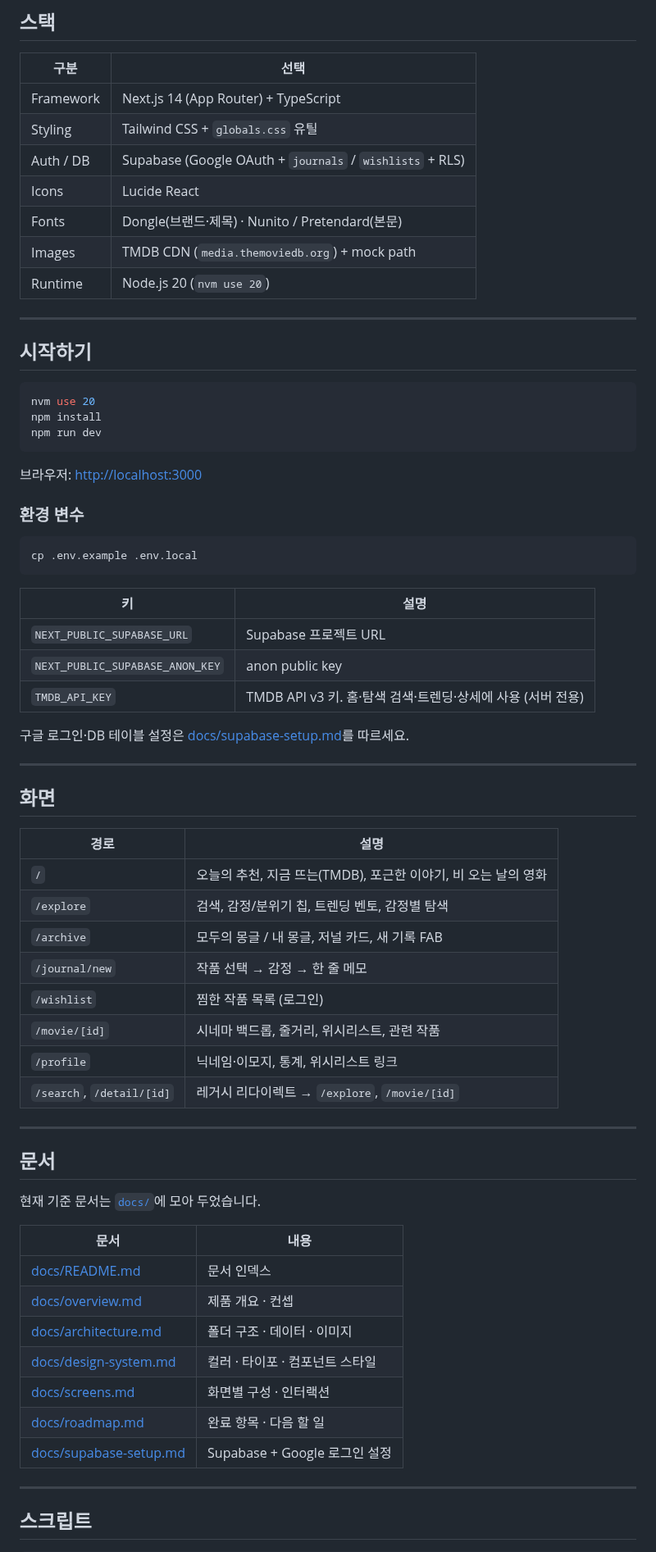
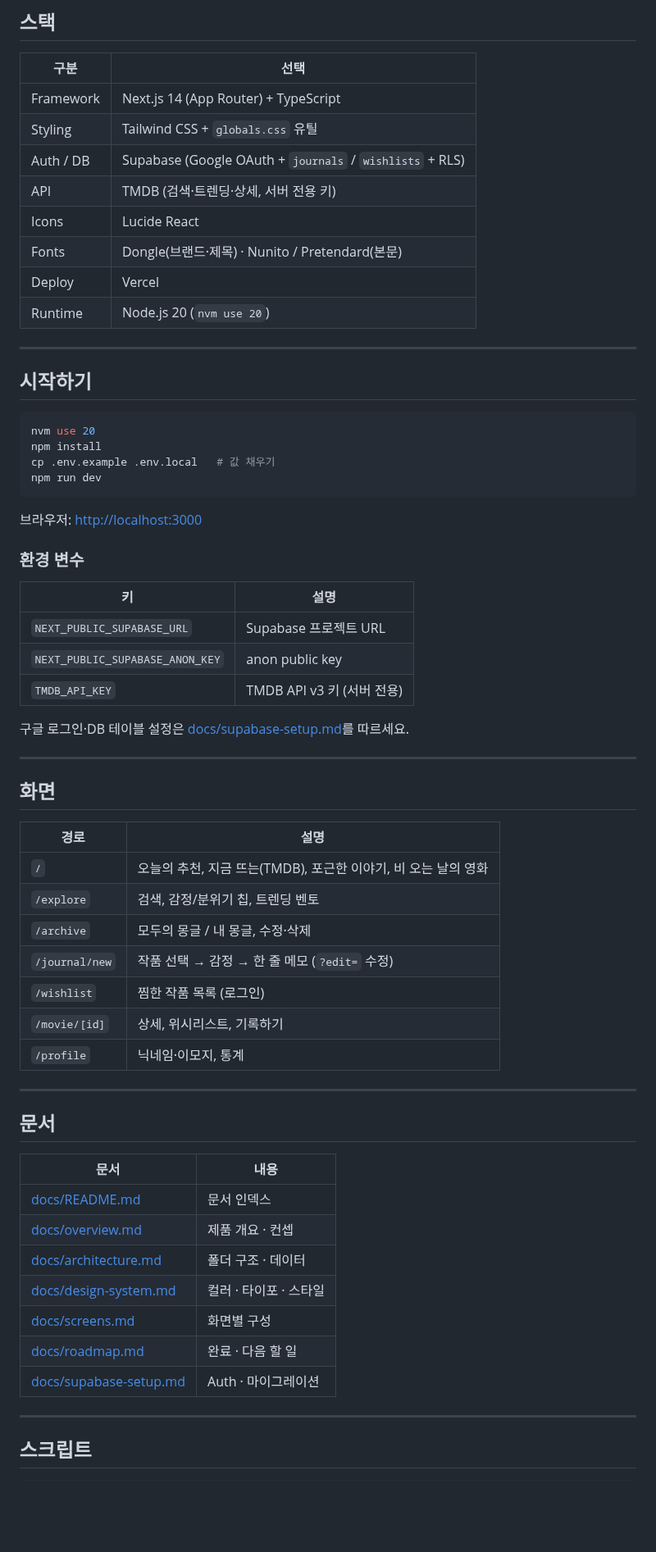
Before and after one commit to august5pm/mongle, a Markdown page: README.md, the part around one of its changes. Shown at 82% size. GitHub-like rendering; blank space fills up the shorter version.

````diff
--- a/README.md
+++ b/README.md
@@ -15,9 +37,10 @@
 | Framework | Next.js 14 (App Router) + TypeScript |
 | Styling | Tailwind CSS + `globals.css` 유틸 |
 | Auth / DB | Supabase (Google OAuth + `journals` / `wishlists` + RLS) |
+| API | TMDB (검색·트렌딩·상세, 서버 전용 키) |
 | Icons | Lucide React |
 | Fonts | Dongle(브랜드·제목) · Nunito / Pretendard(본문) |
-| Images | TMDB CDN (`media.themoviedb.org`) + mock path |
+| Deploy | Vercel |
 | Runtime | Node.js 20 (`nvm use 20`) |
 
 ---
@@ -27,6 +50,7 @@
 ```bash
 nvm use 20
 npm install
+cp .env.example .env.local   # 값 채우기
 npm run dev
 ```
 
@@ -34,15 +58,11 @@ npm run dev
 
 ### 환경 변수
 
-```bash
-cp .env.example .env.local
-```
-
 | 키 | 설명 |
 |----|------|
 | `NEXT_PUBLIC_SUPABASE_URL` | Supabase 프로젝트 URL |
 | `NEXT_PUBLIC_SUPABASE_ANON_KEY` | anon public key |
-| `TMDB_API_KEY` | TMDB API v3 키. 홈·탐색 검색·트렌딩·상세에 사용 (서버 전용) |
+| `TMDB_API_KEY` | TMDB API v3 키 (서버 전용) |
 
 구글 로그인·DB 테이블 설정은 [docs/supabase-setup.md](./docs/supabase-setup.md)를 따르세요.
 
@@ -53,29 +73,26 @@ cp .env.example .env.local
 | 경로 | 설명 |
 |------|------|
 | `/` | 오늘의 추천, 지금 뜨는(TMDB), 포근한 이야기, 비 오는 날의 영화 |
-| `/explore` | 검색, 감정/분위기 칩, 트렌딩 벤토, 감정별 탐색 |
-| `/archive` | 모두의 몽글 / 내 몽글, 저널 카드, 새 기록 FAB |
-| `/journal/new` | 작품 선택 → 감정 → 한 줄 메모 |
+| `/explore` | 검색, 감정/분위기 칩, 트렌딩 벤토 |
+| `/archive` | 모두의 몽글 / 내 몽글, 수정·삭제 |
+| `/journal/new` | 작품 선택 → 감정 → 한 줄 메모 (`?edit=` 수정) |
 | `/wishlist` | 찜한 작품 목록 (로그인) |
-| `/movie/[id]` | 시네마 백드롭, 줄거리, 위시리스트, 관련 작품 |
-| `/profile` | 닉네임·이모지, 통계, 위시리스트 링크 |
-| `/search`, `/detail/[id]` | 레거시 리다이렉트 → `/explore`, `/movie/[id]` |
+| `/movie/[id]` | 상세, 위시리스트, 기록하기 |
+| `/profile` | 닉네임·이모지, 통계 |
 
 ---
 
 ## 문서
 
-현재 기준 문서는 [`docs/`](./docs/)에 모아 두었습니다.
-
 | 문서 | 내용 |
 |------|------|
 | [docs/README.md](./docs/README.md) | 문서 인덱스 |
 | [docs/overview.md](./docs/overview.md) | 제품 개요 · 컨셉 |
-| [docs/architecture.md](./docs/architecture.md) | 폴더 구조 · 데이터 · 이미지 |
-| [docs/design-system.md](./docs/design-system.md) | 컬러 · 타이포 · 컴포넌트 스타일 |
-| [docs/screens.md](./docs/screens.md) | 화면별 구성 · 인터랙션 |
-| [docs/roadmap.md](./docs/roadmap.md) | 완료 항목 · 다음 할 일 |
-| [docs/supabase-setup.md](./docs/supabase-setup.md) | Supabase + Google 로그인 설정 |
+| [docs/architecture.md](./docs/architecture.md) | 폴더 구조 · 데이터 |
+| [docs/design-system.md](./docs/design-system.md) | 컬러 · 타이포 · 스타일 |
+| [docs/screens.md](./docs/screens.md) | 화면별 구성 |
+| [docs/roadmap.md](./docs/roadmap.md) | 완료 · 다음 할 일 |
+| [docs/supabase-setup.md](./docs/supabase-setup.md) | Auth · 마이그레이션 |
 
 ---
 
````
Also changed, not shown: other parts of README.md (+23 -1 lines), docs/README.md (+2 -1 lines), docs/roadmap.md (+1 -1 lines), docs/screenshots/explore.png (added), docs/screenshots/home-mobile.png (added), 10 other files.
